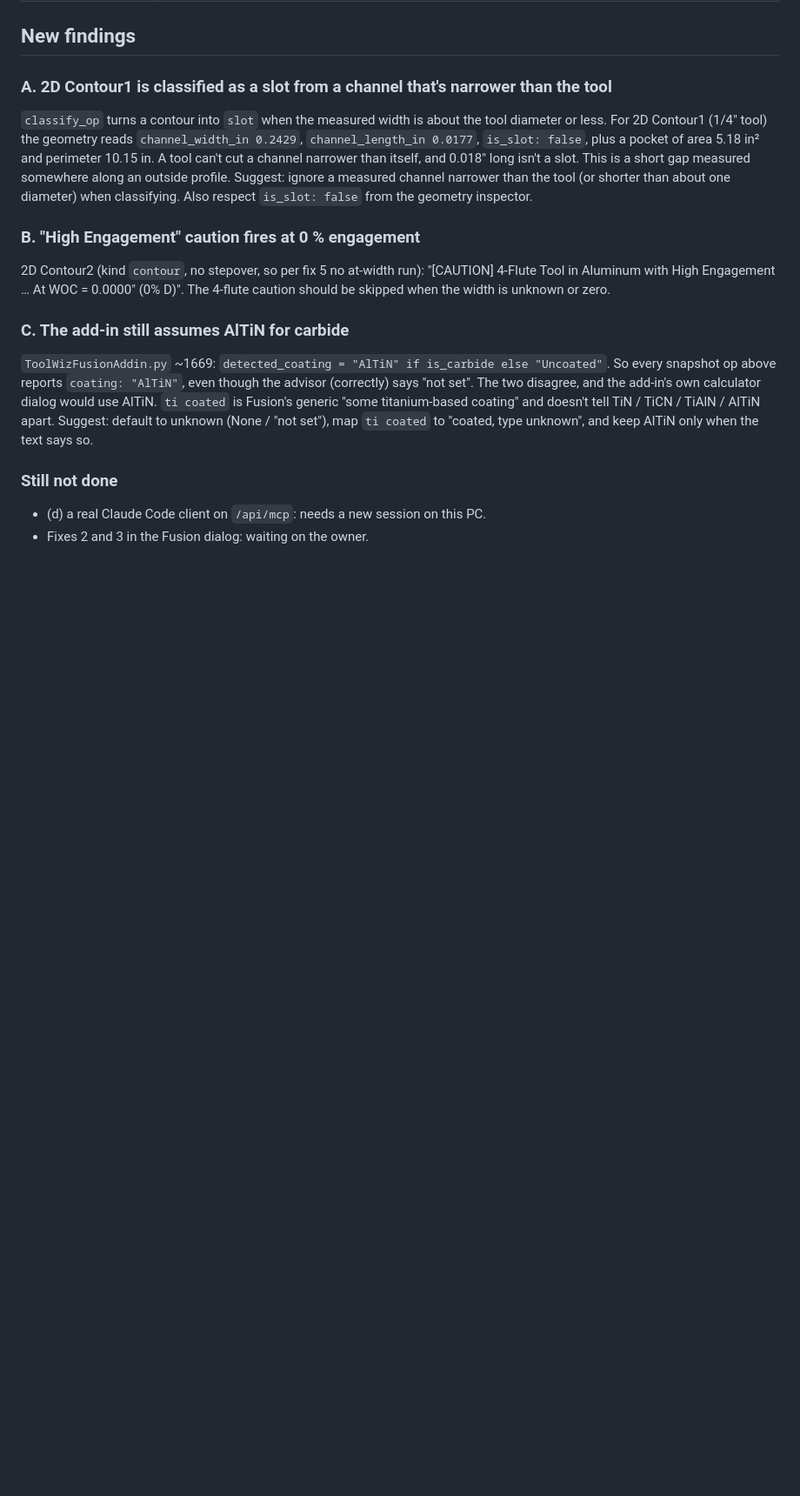
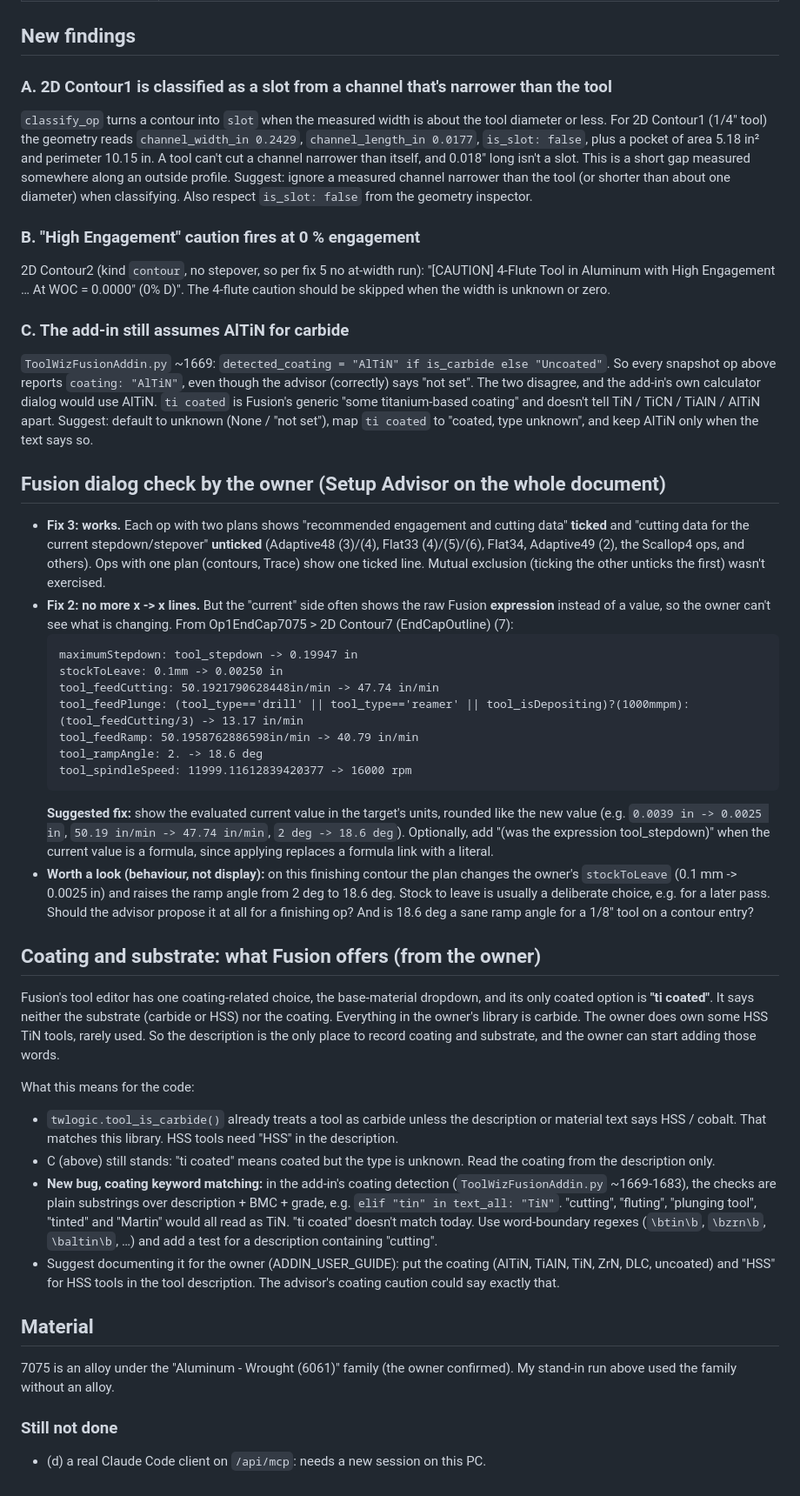
Before and after one commit to OffworldGear/ToolWiz-engine, a Markdown page: docs/FUSION_BRIDGE_VERIFY2_2026-11-13.md, the part around the change. Shown at 87% size. Drawn GitHub-style; blank space fills up the shorter version.

Commit message:
Docs: owner's dialog check and Fusion coating notes for round 2
Pre-tick works and x -> x lines are gone, but current values show raw
Fusion expressions. Fusion's only coating option is 'ti coated';
coating keyword matching is substring-based ('cutting' reads as TiN).

Co-Authored-By: Claude Opus 5.5 <noreply@anthropic.com>

````diff
--- a/docs/FUSION_BRIDGE_VERIFY2_2026-11-13.md
+++ b/docs/FUSION_BRIDGE_VERIFY2_2026-11-13.md
@@ -49,7 +49,54 @@ calculator dialog would use AlTiN. `ti coated` is Fusion's generic "some titaniu
 TiN / TiCN / TiAlN / AlTiN apart. Suggest: default to unknown (None / "not set"), map `ti coated` to "coated, type
 unknown", and keep AlTiN only when the text says so.
 
+## Fusion dialog check by the owner (Setup Advisor on the whole document)
+
+- **Fix 3: works.** Each op with two plans shows "recommended engagement and cutting data" **ticked** and "cutting data for the
+  current stepdown/stepover" **unticked** (Adaptive48 (3)/(4), Flat33 (4)/(5)/(6), Flat34, Adaptive49 (2), the Scallop4 ops, and
+  others). Ops with one plan (contours, Trace) show one ticked line. Mutual exclusion (ticking the other unticks the first)
+  wasn't exercised.
+- **Fix 2: no more x -> x lines.** But the "current" side often shows the raw Fusion **expression** instead of a value, so the
+  owner can't see what is changing. From Op1EndCap7075 > 2D Contour7 (EndCapOutline) (7):
+  ```
+  maximumStepdown: tool_stepdown -> 0.19947 in
+  stockToLeave: 0.1mm -> 0.00250 in
+  tool_feedCutting: 50.1921790628448in/min -> 47.74 in/min
+  tool_feedPlunge: (tool_type=='drill' || tool_type=='reamer' || tool_isDepositing)?(1000mmpm):(tool_feedCutting/3) -> 13.17 in/min
+  tool_feedRamp: 50.1958762886598in/min -> 40.79 in/min
+  tool_rampAngle: 2. -> 18.6 deg
+  tool_spindleSpeed: 11999.11612839420377 -> 16000 rpm
+  ```
+  **Suggested fix:** show the evaluated current value in the target's units, rounded like the new value (e.g. `0.0039 in ->
+  0.0025 in`, `50.19 in/min -> 47.74 in/min`, `2 deg -> 18.6 deg`). Optionally, add "(was the expression tool_stepdown)" when
+  the current value is a formula, since applying replaces a formula link with a literal.
+- **Worth a look (behaviour, not display):** on this finishing contour the plan changes the owner's `stockToLeave` (0.1 mm ->
+  0.0025 in) and raises the ramp angle from 2 deg to 18.6 deg. Stock to leave is usually a deliberate choice, e.g. for a later
+  pass. Should the advisor propose it at all for a finishing op? And is 18.6 deg a sane ramp angle for a 1/8" tool on a
+  contour entry?
+
+## Coating and substrate: what Fusion offers (from the owner)
+
+Fusion's tool editor has one coating-related choice, the base-material dropdown, and its only coated option is
+**"ti coated"**. It says neither the substrate (carbide or HSS) nor the coating. Everything in the owner's library is carbide.
+The owner does own some HSS TiN tools, rarely used. So the description is the only place to record coating and substrate,
+and the owner can start adding those words.
+
+What this means for the code:
+- `twlogic.tool_is_carbide()` already treats a tool as carbide unless the description or material text says HSS / cobalt.
+  That matches this library. HSS tools need "HSS" in the description.
+- C (above) still stands: "ti coated" means coated but the type is unknown. Read the coating from the description only.
+- **New bug, coating keyword matching:** in the add-in's coating detection (`ToolWizFusionAddin.py` ~1669-1683), the
+  checks are plain substrings over description + BMC + grade, e.g. `elif "tin" in text_all: "TiN"`. "cutting", "fluting",
+  "plunging tool", "tinted" and "Martin" would all read as TiN. "ti coated" doesn't match today. Use word-boundary regexes
+  (`\btin\b`, `\bzrn\b`, `\baltin\b`, …) and add a test for a description containing "cutting".
+- Suggest documenting it for the owner (ADDIN_USER_GUIDE): put the coating (AlTiN, TiAlN, TiN, ZrN, DLC, uncoated) and
+  "HSS" for HSS tools in the tool description. The advisor's coating caution could say exactly that.
+
+## Material
+
+7075 is an alloy under the "Aluminum - Wrought (6061)" family (the owner confirmed). My stand-in run above used the
+family without an alloy.
+
 ### Still not done
 
 - (d) a real Claude Code client on `/api/mcp`: needs a new session on this PC.
-- Fixes 2 and 3 in the Fusion dialog: waiting on the owner.
````
